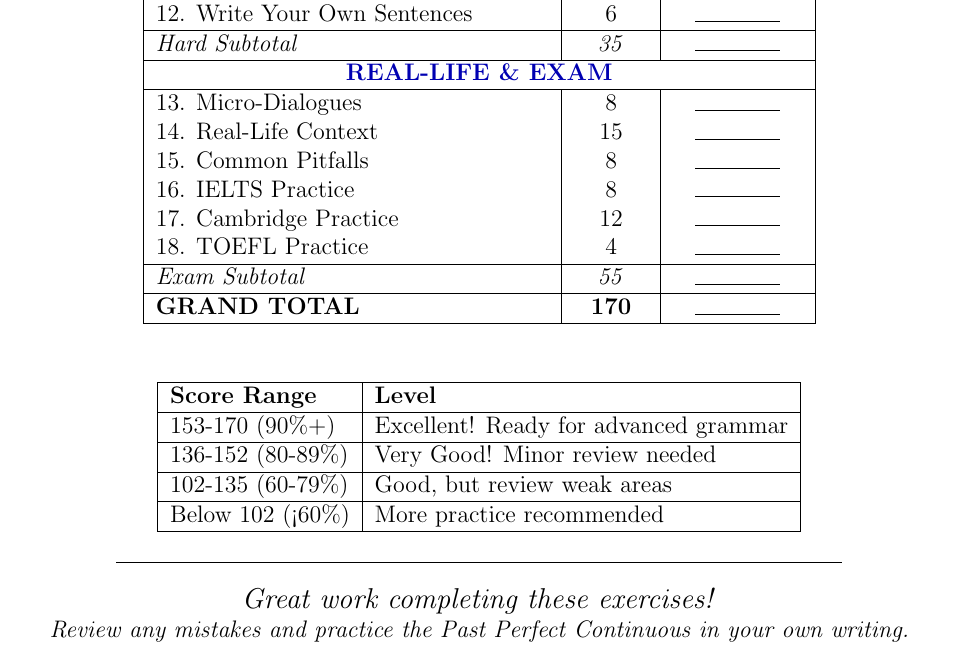
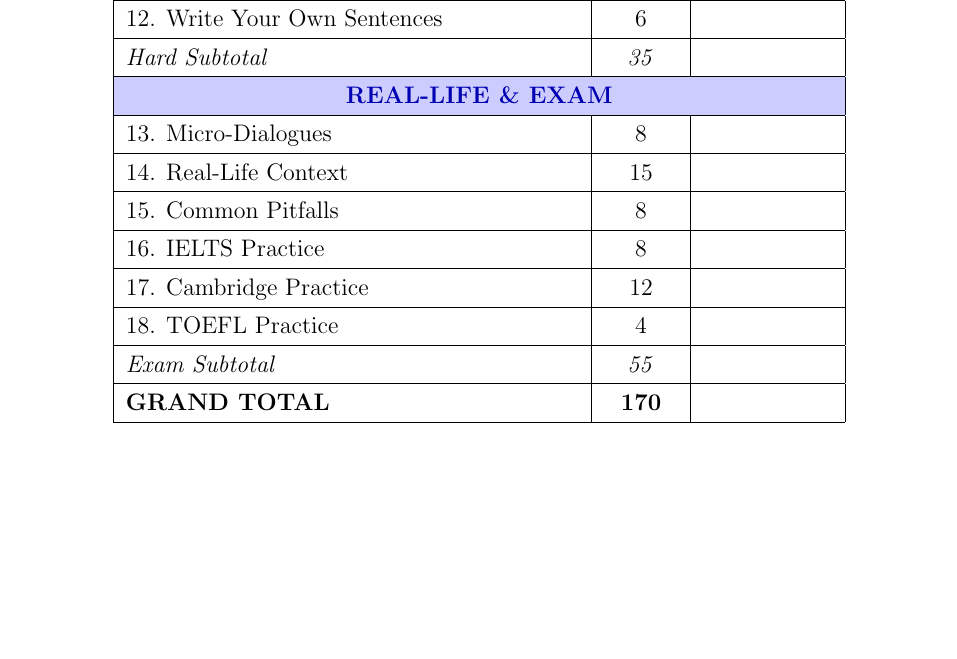
Before and after one commit to FatsyAlst/english-studying, a LaTeX problem sheet (exercises/english-grammar-in-use/past-perfect-continuous/past-perfect-continuous-answers.tex): part of page 20 of 20, cut so that both start at the same text, the shorter picture padded with empty space. Compiled offline with pdfLaTeX.

Commit message:
Improve scoring table formatting in answer sheet
- Added colored section headers with background
- Each exercise now on separate row with horizontal lines
- Removed score range table and extra text
- Better spacing and alignment
- Table matches the clean design shown in reference image

```diff
--- a/exercises/english-grammar-in-use/past-perfect-continuous/past-perfect-continuous-answers.tex
+++ b/exercises/english-grammar-in-use/past-perfect-continuous/past-perfect-continuous-answers.tex
@@ -10,6 +10,7 @@
 \usepackage{array}
 \usepackage{tcolorbox}
 \usepackage[normalem]{ulem}
+\usepackage{colortbl}
 
 % Header and footer
 \pagestyle{fancy}
@@ -831,17 +824,10 @@ According to the professor, before the pandemic only 5\% of workers \textbf{had
-11. Complete the Dialogue & 13 & \rule{1.5cm}{0.4pt} \\
-12. Write Your Own Sentences & 6 & \rule{1.5cm}{0.4pt} \\
+5. Past Perfect Continuous or Simple? & 10 & \\
 \hline
-\textit{Hard Subtotal} & \textit{35} & \rule{1.5cm}{0.4pt} \\
+6. Complete the Story & 16 & \\
 \hline
-\multicolumn{3}{|c|}{\textbf{\textcolor{blue!70!black}{REAL-LIFE \& EXAM}}} \\
+7. Multiple Choice & 10 & \\
 \hline
-13. Micro-Dialogues & 8 & \rule{1.5cm}{0.4pt} \\
-14. Real-Life Context & 15 & \rule{1.5cm}{0.4pt} \\
-15. Common Pitfalls & 8 & \rule{1.5cm}{0.4pt} \\
-16. IELTS Practice & 8 & \rule{1.5cm}{0.4pt} \\
-17. Cambridge Practice & 12 & \rule{1.5cm}{0.4pt} \\
-18. TOEFL Practice & 4 & \rule{1.5cm}{0.4pt} \\
+8. Time Expressions & 8 & \\
 \hline
-\textit{Exam Subtotal} & \textit{55} & \rule{1.5cm}{0.4pt} \\
+\textit{Medium Subtotal} & \textit{44} & \\
 \hline
-\textbf{GRAND TOTAL} & \textbf{170} & \rule{1.5cm}{0.4pt} \\
@@ -848,27 +842,26 @@ According to the professor, before the pandemic only 5\% of workers \textbf{had
+12. Write Your Own Sentences & 6 & \\
+\hline
+\textit{Hard Subtotal} & \textit{35} & \\
+\hline
+\multicolumn{3}{|c|}{\cellcolor{blue!20}\textbf{\textcolor{blue!70!black}{REAL-LIFE \& EXAM}}} \\
+\hline
+13. Micro-Dialogues & 8 & \\
+\hline
+14. Real-Life Context & 15 & \\
+\hline
+15. Common Pitfalls & 8 & \\
+\hline
+16. IELTS Practice & 8 & \\
+\hline
+17. Cambridge Practice & 12 & \\
+\hline
+18. TOEFL Practice & 4 & \\
+\hline
+\textit{Exam Subtotal} & \textit{55} & \\
+\hline
+\textbf{GRAND TOTAL} & \textbf{170} & \\
 \hline
 \end{tabular}
-
-\vspace{1cm}
-
-\begin{tabular}{|l|l|}
-\hline
-\textbf{Score Range} & \textbf{Level} \\
-\hline
-153-170 (90\%+) & Excellent! Ready for advanced grammar \\
-\hline
-136-152 (80-89\%) & Very Good! Minor review needed \\
-\hline
-102-135 (60-79\%) & Good, but review weak areas \\
-\hline
-Below 102 (<60\%) & More practice recommended \\
-\hline
-\end{tabular}
-
-\vspace{0.5cm}
-
-\rule{0.8\textwidth}{0.4pt}\\[0.3cm]
-{\large\textit{Great work completing these exercises!}}\\
-{\textit{Review any mistakes and practice the Past Perfect Continuous in your own writing.}}
 \end{center}
 
 \end{document}
```
Also changed, not shown: exercises/english-grammar-in-use/past-perfect-continuous/past-perfect-continuous-answers.pdf, exercises/english-grammar-in-use/past-perfect-continuous/past-perfect-continuous-answers.tex (34 more changed lines).
